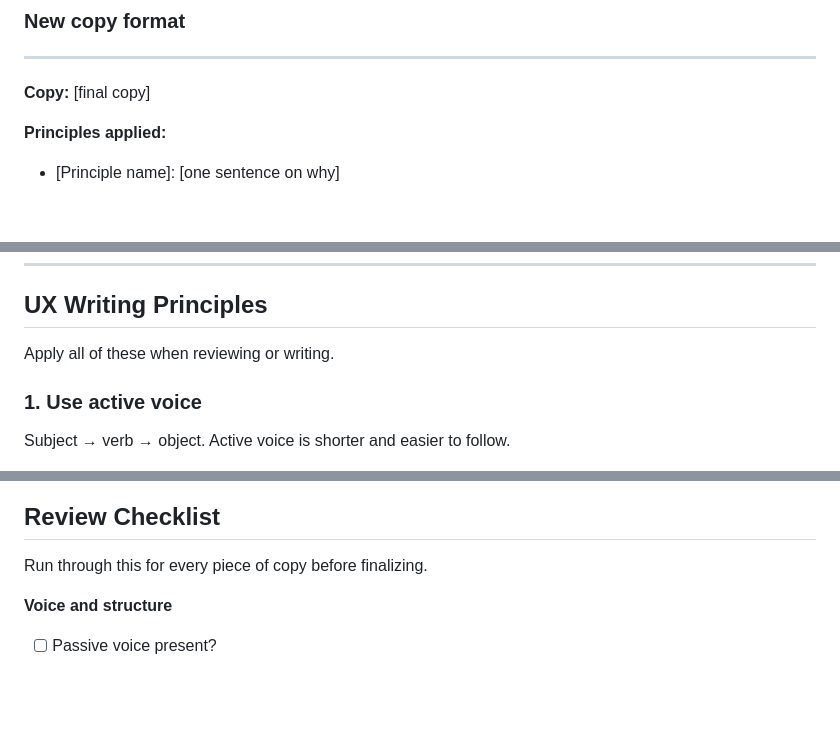
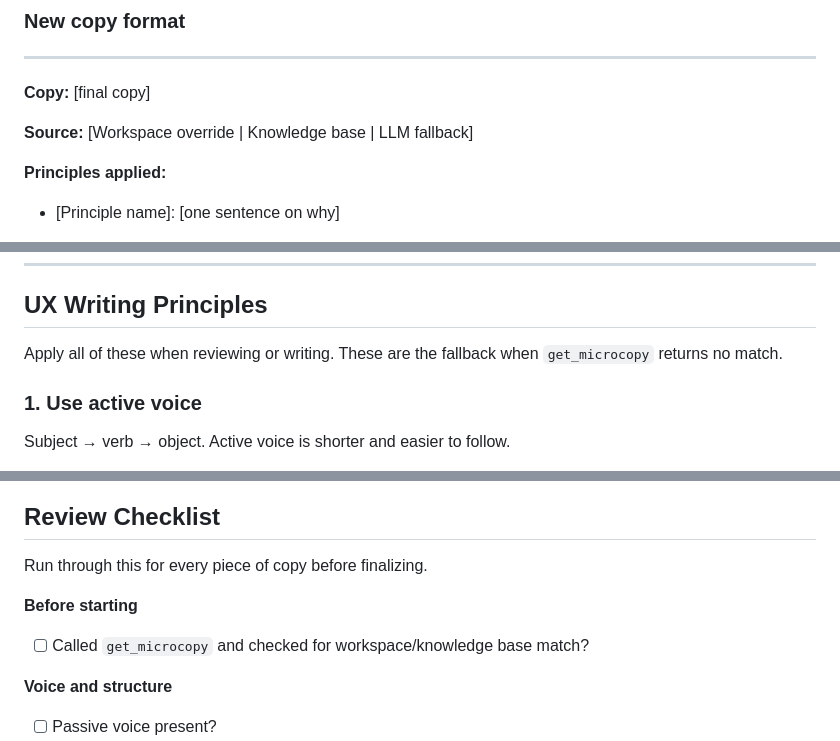
Before and after one commit to ommakes/Skills, a Markdown page: righter/SKILL.md, 3 parts joined by grey strips. Drawn GitHub-style; blank space fills up the shorter version.

```diff
--- a/righter/SKILL.md
+++ b/righter/SKILL.md
@@ -65,6 +93,8 @@ Use this block for every piece of copy reviewed:
 ---
 **Copy:** [final copy]
 
+**Source:** [Workspace override | Knowledge base | LLM fallback]
+
 **Principles applied:**
 - [Principle name]: [one sentence on why]
 
@@ -85,7 +115,7 @@ Use this block for every piece of copy reviewed:
 
 ## UX Writing Principles
 
-Apply all of these when reviewing or writing.
+Apply all of these when reviewing or writing. These are the fallback when `get_microcopy` returns no match.
 
 ### 1. Use active voice
 Subject → verb → object. Active voice is shorter and easier to follow.
@@ -291,6 +320,9 @@ Round to one decimal place. Always include grade and age range.
 
 Run through this for every piece of copy before finalizing.
 
+**Before starting**
+- [ ] Called `get_microcopy` and checked for workspace/knowledge base match?
+
 **Voice and structure**
 - [ ] Passive voice present?
 - [ ] Complex sentence structure?
```
Also changed, not shown: other parts of righter/SKILL.md (+36 -10 lines).
